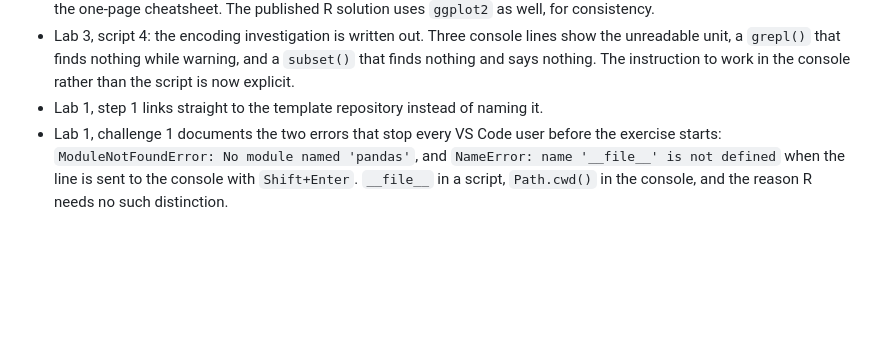
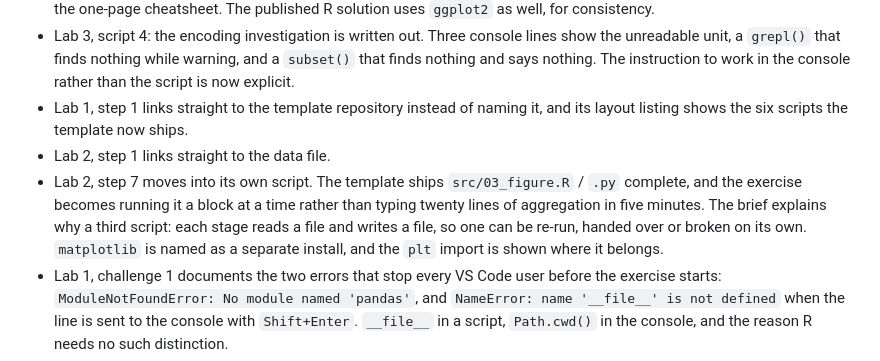
Before and after one commit to vlmathieu/firs-uc33-modeling, a Markdown page: CHANGELOG.md, the part around the change. Rendered like a GitHub page; blank space fills up the shorter version.

```diff
--- a/CHANGELOG.md
+++ b/CHANGELOG.md
@@ -32,7 +32,15 @@ If you downloaded material before one of the dates below, check what has changed
   the unreadable unit, a `grepl()` that finds nothing while warning, and a `subset()`
   that finds nothing and says nothing. The instruction to work in the console rather
   than the script is now explicit.
-- Lab 1, step 1 links straight to the template repository instead of naming it.
+- Lab 1, step 1 links straight to the template repository instead of naming it, and its
+  layout listing shows the six scripts the template now ships.
+- Lab 2, step 1 links straight to the data file.
+- Lab 2, step 7 moves into its own script. The template ships `src/03_figure.R` / `.py`
+  complete, and the exercise becomes running it a block at a time rather than typing
+  twenty lines of aggregation in five minutes. The brief explains why a third script:
+  each stage reads a file and writes a file, so one can be re-run, handed over or broken
+  on its own. `matplotlib` is named as a separate install, and the `plt` import is shown
+  where it belongs.
 - Lab 1, challenge 1 documents the two errors that stop every VS Code user before the
   exercise starts: `ModuleNotFoundError: No module named 'pandas'`, and
   `NameError: name '__file__' is not defined` when the line is sent to the console with
```
Also changed, not shown: 04-labs/2026-09-07-lab1-clean-project/brief.md (+4 -2 lines), 04-labs/2026-09-07-lab2-dirty-data/brief.md (+92 -54 lines).
